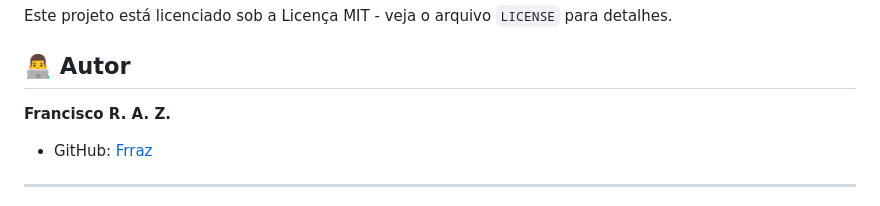
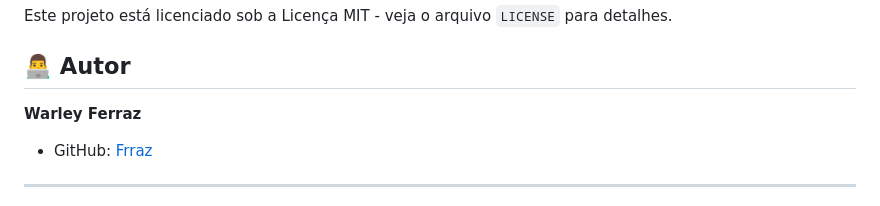
Before and after one commit to Frraz/validador-assinaturas-digitais, a Markdown page: README.md, the part around the change. Drawn GitHub-style.

Commit message:
Corrigindo Readme.md

```diff
--- a/README.md
+++ b/README.md
@@ -264,7 +264,7 @@ Contribuições são bem-vindas! Para contribuir:
 Este projeto está licenciado sob a Licença MIT - veja o arquivo `LICENSE` para detalhes.
 
 ## 👨‍💻 Autor
-**Francisco R. A. Z.**
+**Warley Ferraz**
 
 -   GitHub: [Frraz](https://github.com/Frraz)
 
```
